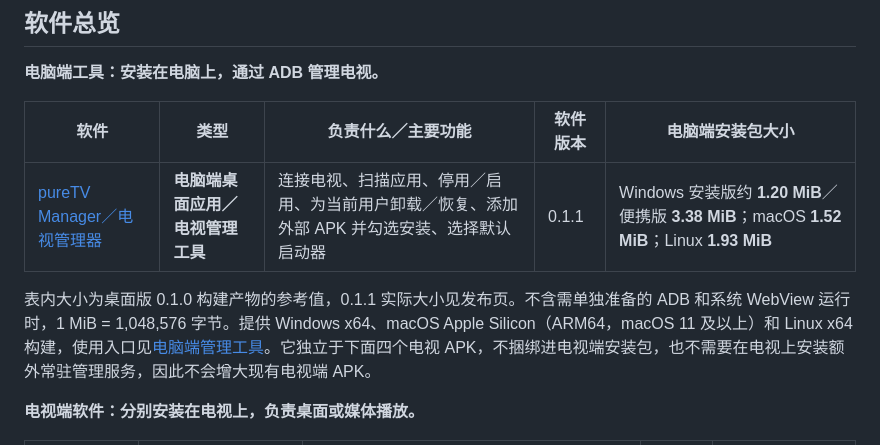
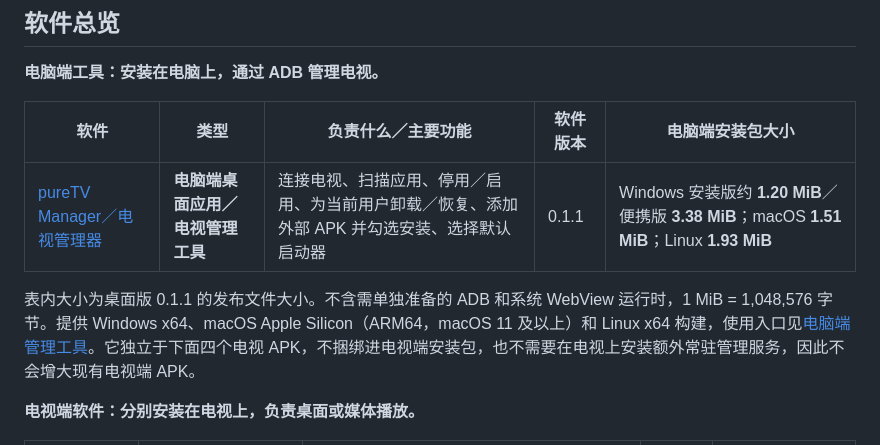
Before and after one commit to ecojust/cleanyourtv-c, a Markdown page: README.md, the part around the change. Rendered like a GitHub page.

Commit message:
Document verified desktop 0.1.1 artifacts and macOS checks [skip ci]

```diff
--- a/README.md
+++ b/README.md
@@ -10,9 +10,9 @@
 
 | 软件 | 类型 | 负责什么／主要功能 | 软件版本 | 电脑端安装包大小 |
 | --- | --- | --- | --- | --- |
-| [pureTV Manager／电视管理器](desktop/README.md) | **电脑端桌面应用／电视管理工具** | 连接电视、扫描应用、停用／启用、为当前用户卸载／恢复、添加外部 APK 并勾选安装、选择默认启动器 | 0.1.1 | Windows 安装版约 **1.20 MiB**／便携版 **3.38 MiB**；macOS **1.52 MiB**；Linux **1.93 MiB** |
+| [pureTV Manager／电视管理器](desktop/README.md) | **电脑端桌面应用／电视管理工具** | 连接电视、扫描应用、停用／启用、为当前用户卸载／恢复、添加外部 APK 并勾选安装、选择默认启动器 | 0.1.1 | Windows 安装版约 **1.20 MiB**／便携版 **3.38 MiB**；macOS **1.51 MiB**；Linux **1.93 MiB** |
 
-表内大小为桌面版 0.1.0 构建产物的参考值，0.1.1 实际大小见发布页。不含需单独准备的 ADB 和系统 WebView 运行时，1 MiB = 1,048,576 字节。提供 Windows x64、macOS Apple Silicon（ARM64，macOS 11 及以上）和 Linux x64 构建，使用入口见[电脑端管理工具](#电脑端管理工具)。它独立于下面四个电视 APK，不捆绑进电视端安装包，也不需要在电视上安装额外常驻管理服务，因此不会增大现有电视端 APK。
+表内大小为桌面版 0.1.1 的发布文件大小。不含需单独准备的 ADB 和系统 WebView 运行时，1 MiB = 1,048,576 字节。提供 Windows x64、macOS Apple Silicon（ARM64，macOS 11 及以上）和 Linux x64 构建，使用入口见[电脑端管理工具](#电脑端管理工具)。它独立于下面四个电视 APK，不捆绑进电视端安装包，也不需要在电视上安装额外常驻管理服务，因此不会增大现有电视端 APK。
 
 **电视端软件：分别安装在电视上，负责桌面或媒体播放。**
 
```
Also changed, not shown: desktop/README.md (+4 -4 lines), desktop/docs/release-notes.md (+6 -6 lines).
